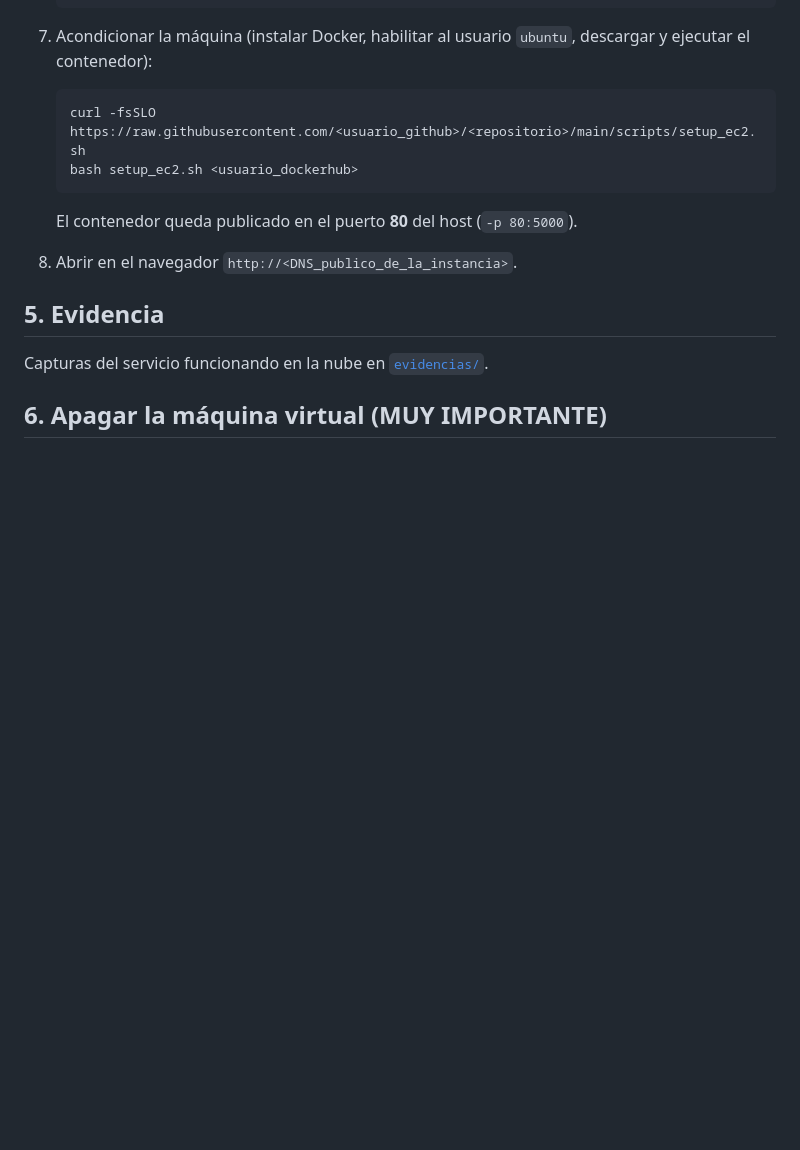
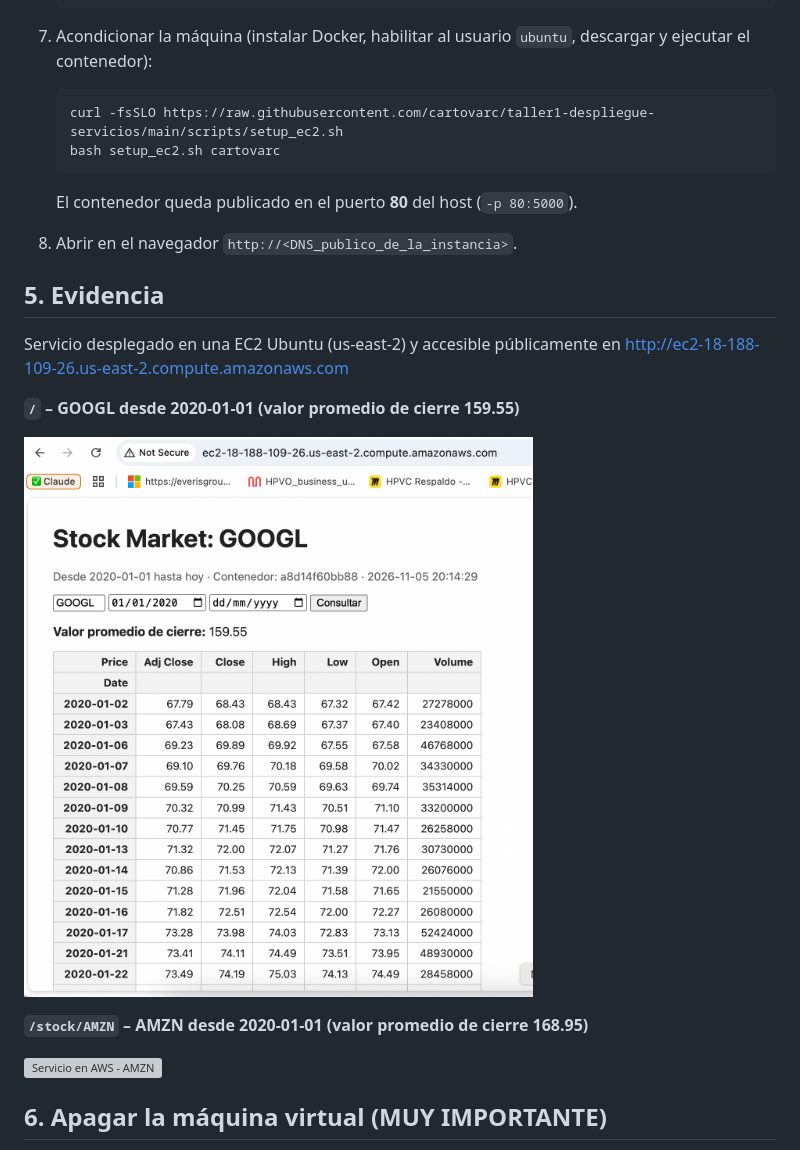
Before and after one commit to cartovarc/taller1-despliegue-servicios, a Markdown page: README.md, the part around one of its changes. Rendered like a GitHub page; pictures changed too: evidencias/googl.png (added); blank space fills up the shorter version; grey boxes are pictures that could not be loaded.

````diff
--- a/README.md
+++ b/README.md
@@ -108,8 +156,8 @@ y `docker image push <usuario_dockerhub>/stock-market:2.0`, como indica el talle
    descargar y ejecutar el contenedor):
 
    ```bash
-   curl -fsSLO https://raw.githubusercontent.com/<usuario_github>/<repositorio>/main/scripts/setup_ec2.sh
-   bash setup_ec2.sh <usuario_dockerhub>
+   curl -fsSLO https://raw.githubusercontent.com/cartovarc/taller1-despliegue-servicios/main/scripts/setup_ec2.sh
+   bash setup_ec2.sh cartovarc
    ```
 
    El contenedor queda publicado en el puerto **80** del host (`-p 80:5000`).
@@ -118,7 +166,16 @@ y `docker image push <usuario_dockerhub>/stock-market:2.0`, como indica el talle
 
 ## 5. Evidencia
 
-Capturas del servicio funcionando en la nube en [`evidencias/`](evidencias/).
+Servicio desplegado en una EC2 Ubuntu (us-east-2) y accesible públicamente en
+http://ec2-18-188-109-26.us-east-2.compute.amazonaws.com
+
+**`/` – GOOGL desde 2020-01-01 (valor promedio de cierre 159.55)**
+
+![Servicio en AWS - GOOGL](evidencias/googl.png)
+
+**`/stock/AMZN` – AMZN desde 2020-01-01 (valor promedio de cierre 168.95)**
+
+![Servicio en AWS - AMZN](evidencias/amzn.png)
 
 ## 6. Apagar la máquina virtual (MUY IMPORTANTE)
 
````
Also changed, not shown: other parts of README.md (+51 -3 lines), 1 other file.
